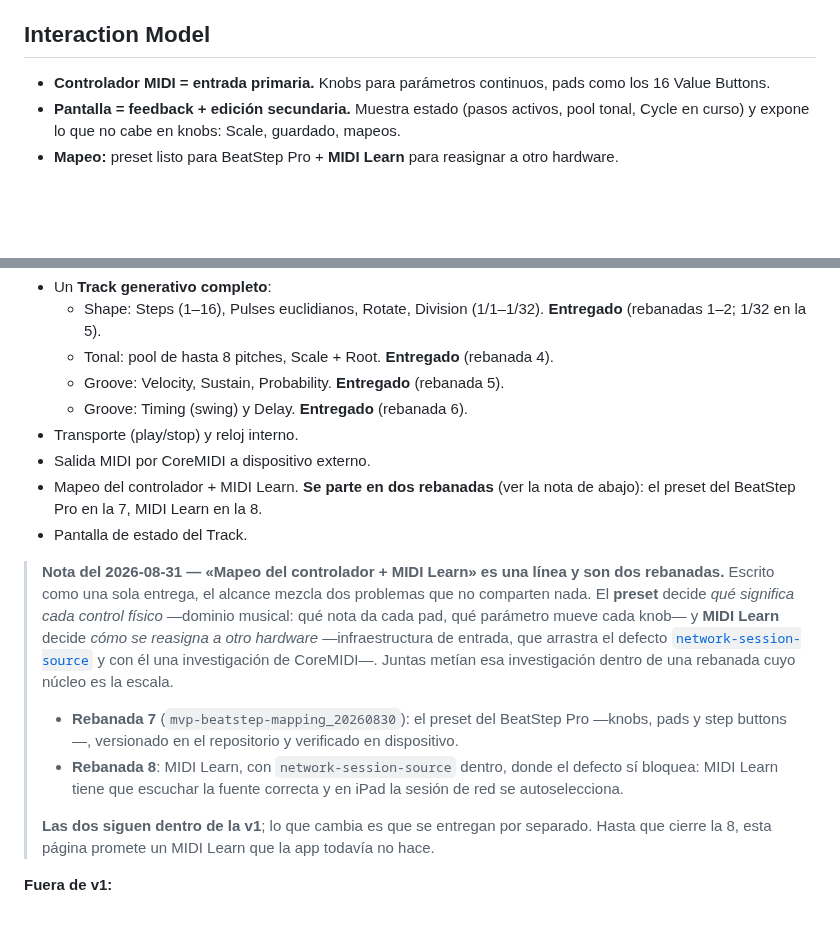
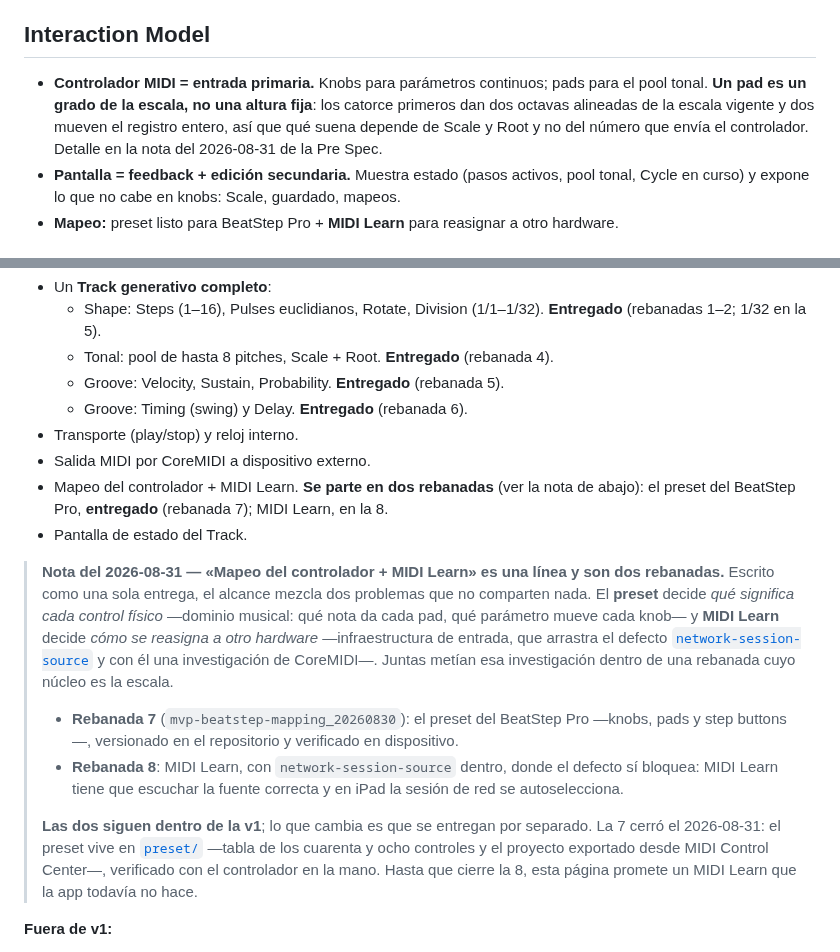
Before and after one commit to hernanflores/torax-h0, a Markdown page: conductor/product.md, 2 parts joined by grey strips. Rendered like a GitHub page; blank space fills up the shorter version.

Commit message:
docs(conductor): Synchronize docs for track 'MVP rebanada 7 — Preset del BeatStep Pro'
- El alcance de v1 marca el preset como entregado; MIDI Learn sigue en la 8.
- La nota del 2026-08-31 dice donde vive el preset y que se verifico en
  dispositivo.
- Interaction Model deja de decir 'pads como los 16 Value Buttons' y dice lo que
  hacen: un pad es un grado de la escala y no una altura fija.

Co-Authored-By: Claude Opus 5 <noreply@anthropic.com>

```diff
--- a/conductor/product.md
+++ b/conductor/product.md
@@ -34,7 +34,7 @@ El motor por capas: **Shape** decide *cuándo* y con qué densidad ocurren event
 
 ## Interaction Model
 
-- **Controlador MIDI = entrada primaria.** Knobs para parámetros continuos, pads como los 16 Value Buttons.
+- **Controlador MIDI = entrada primaria.** Knobs para parámetros continuos; pads para el pool tonal. **Un pad es un grado de la escala, no una altura fija**: los catorce primeros dan dos octavas alineadas de la escala vigente y dos mueven el registro entero, así que qué suena depende de Scale y Root y no del número que envía el controlador. Detalle en la nota del 2026-08-31 de la Pre Spec.
 - **Pantalla = feedback + edición secundaria.** Muestra estado (pasos activos, pool tonal, Cycle en curso) y expone lo que no cabe en knobs: Scale, guardado, mapeos.
 - **Mapeo:** preset listo para BeatStep Pro + **MIDI Learn** para reasignar a otro hardware.
 
@@ -50,7 +50,8 @@ El motor por capas: **Shape** decide *cuándo* y con qué densidad ocurren event
 - Transporte (play/stop) y reloj interno.
 - Salida MIDI por CoreMIDI a dispositivo externo.
 - Mapeo del controlador + MIDI Learn. **Se parte en dos rebanadas** (ver la nota
-  de abajo): el preset del BeatStep Pro en la 7, MIDI Learn en la 8.
+  de abajo): el preset del BeatStep Pro, **entregado** (rebanada 7); MIDI Learn,
+  en la 8.
 - Pantalla de estado del Track.
 
 > **Nota del 2026-08-31 — «Mapeo del controlador + MIDI Learn» es una línea y
@@ -71,7 +72,10 @@ El motor por capas: **Shape** decide *cuándo* y con qué densidad ocurren event
 >   iPad la sesión de red se autoselecciona.
 >
 > **Las dos siguen dentro de la v1**; lo que cambia es que se entregan por
-> separado. Hasta que cierre la 8, esta página promete un MIDI Learn que la app
+> separado. La 7 cerró el 2026-08-31: el preset vive en
+> [`preset/`](../preset/README.md) —tabla de los cuarenta y ocho controles y el
+> proyecto exportado desde MIDI Control Center—, verificado con el controlador en
+> la mano. Hasta que cierre la 8, esta página promete un MIDI Learn que la app
 > todavía no hace.
 
 **Fuera de v1:**
```
